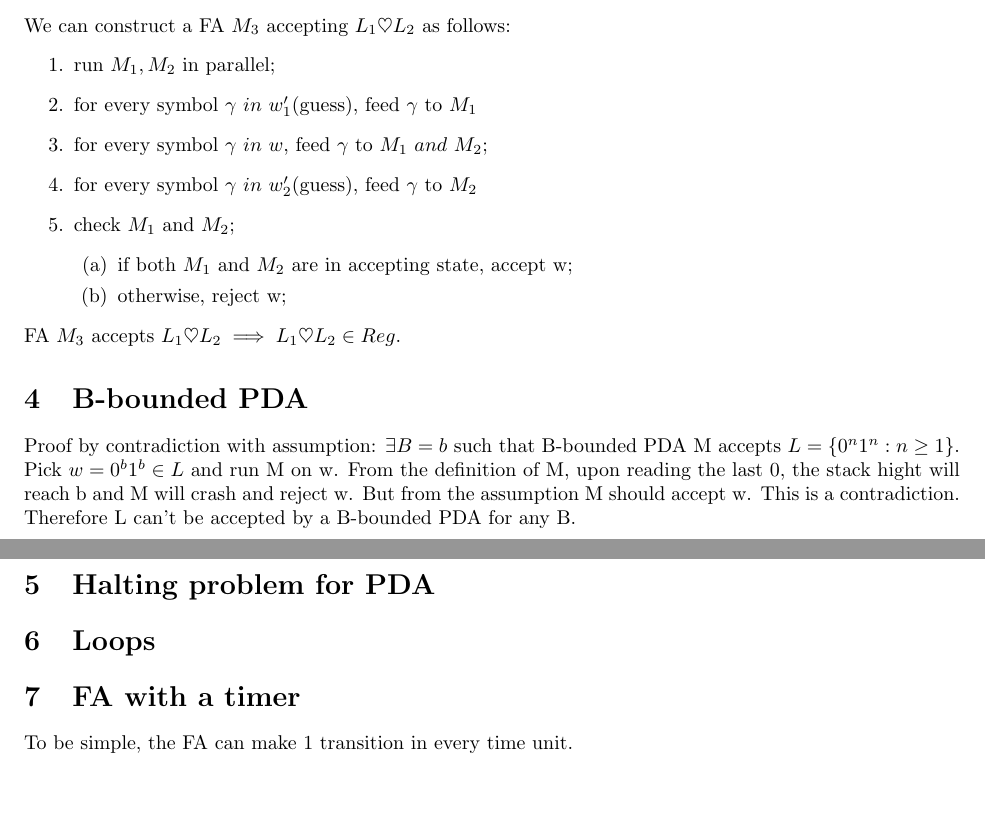
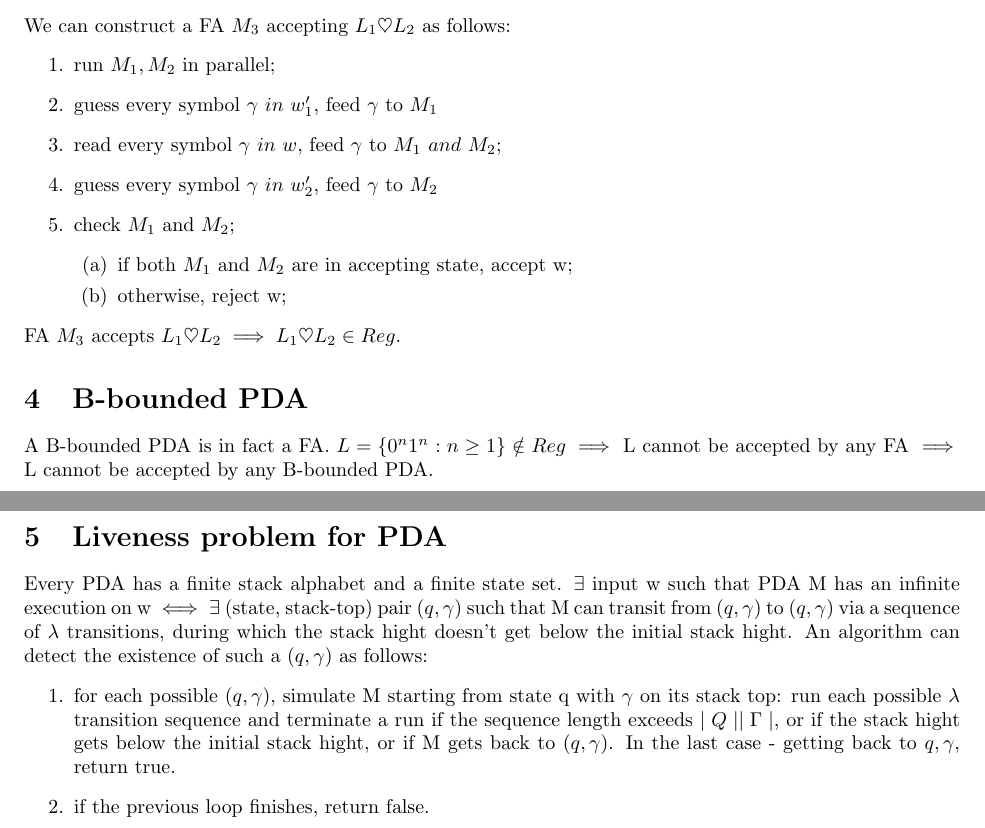
Before and after one commit to alanyuchenhou/algorithmics, a LaTeX problem sheet (homework1.tex): two parts of pages 2 and 3 of 3, joined at a grey line, cut so that both start at the same text, the shorter picture padded with empty space. Compiled offline with pdfLaTeX.

Commit message:
improve b-bounded pda and liveness of pda

```diff
--- a/homework1.tex
+++ b/homework1.tex
@@ -87,9 +87,9 @@ L_2 \in Reg \implies \exists FA \ M_2 \ accepting \ L_2\\
 We can construct a FA $ M_3 $ accepting $ L_1 \heartsuit L_2 $ as follows:
 \begin{enumerate}
 	\item run $ M_1, M_2 $ in parallel;
-	\item for every symbol $ \gamma \ in \ w_1' $(guess), feed $ \gamma $ to $ M_1 $
-	\item for every symbol $ \gamma \ in \ w $, feed $ \gamma $ to $ M_1 \ and \ M_2 $;
-	\item for every symbol $ \gamma \ in \ w_2' $(guess), feed $ \gamma $ to $ M_2 $
+	\item guess every symbol $ \gamma \ in \ w_1' $, feed $ \gamma $ to $ M_1 $
+	\item read every symbol $ \gamma \ in \ w $, feed $ \gamma $ to $ M_1 \ and \ M_2 $;
+	\item guess every symbol $ \gamma \ in \ w_2' $, feed $ \gamma $ to $ M_2 $
 	\item check $ M_1 $ and $ M_2 $;
 	\begin{enumerate}
 		\item if both $ M_1  $ and $ M_2 $ are in accepting state, accept w;
@@ -100,14 +100,14 @@ FA $ M_3 $ accepts $ L_1 \heartsuit L_2 \implies L_1 \heartsuit L_2 \in Reg$.
 
 \section{B-bounded PDA}
 
-Proof by contradiction with assumption: $ \exists B = b $ such that B-bounded PDA M accepts $ L = \{0^n1^n: n \geq 1\} $. Pick $ w = 0^b1^b \in L $ and run M on w. From the definition of M, upon reading the last 0, the stack hight will reach b and M will crash and reject w. But from the assumption M should accept w. This is a contradiction. Therefore L can't be accepted by a B-bounded PDA for any B.
+A B-bounded PDA is in fact a FA. $ L = \{0^n1^n: n \geq 1\} \notin Reg \implies$ L cannot be accepted by any FA $ \implies $ L cannot be accepted by any B-bounded PDA.
 
-\section{Halting problem for PDA}
+\section{Liveness problem for PDA}
 
-\section{Loops}
-
-\section{FA with a timer}
-
-To be simple, the FA can make 1 transition in every time unit.
+Every PDA has a finite stack alphabet and a finite state set. $ \exists $ input w such that PDA M has an infinite execution on w $ \iff \exists $ (state, stack-top) pair $ (q, \gamma) $ such that M can transit from $ (q, \gamma) $ to $ (q, \gamma) $ via a sequence of $ \lambda $ transitions, during which the stack hight doesn't get below the initial stack hight. An algorithm can detect the existence of such a $ (q, \gamma) $ as follows:
+\begin{enumerate}
+	\item for each possible $ (q, \gamma) $, simulate M starting from state q with $ \gamma $ on its stack top: run each possible $ \lambda $ transition sequence and terminate a run if the sequence length exceeds $ \mid Q \mid \mid \Gamma \mid $, or if the stack hight gets below the initial stack hight, or if M gets back to $ (q, \gamma) $. In the last case - getting back to $ q, \gamma $, return true.
+	\item if the previous loop finishes, return false.
+\end{enumerate}
 
 \end{document}
```
